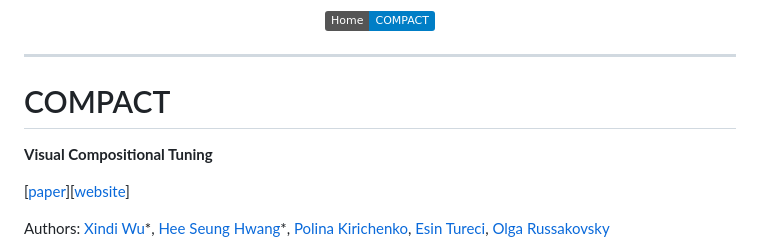
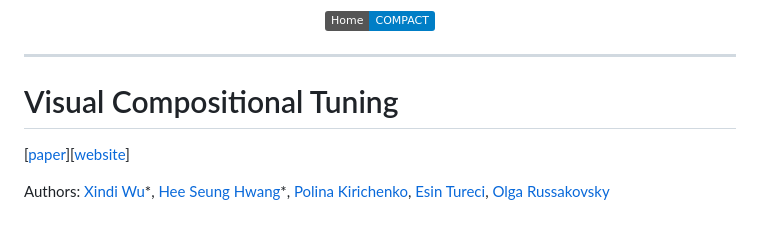
Before and after one commit to princetonvisualai/compact, a Markdown page: README.md, the part around the change. GitHub-like rendering; badges without logos; blank space fills up the shorter version.

```diff
--- a/README.md
+++ b/README.md
@@ -10,9 +10,8 @@
 </p>
 <hr>
 
-# COMPACT
+# Visual Compositional Tuning
 
-**Visual Compositional Tuning**
 
 [[paper](https://arxiv.org/abs/2504.21850)][[website](https://princetonvisualai.github.io/compact/)]
 
```
